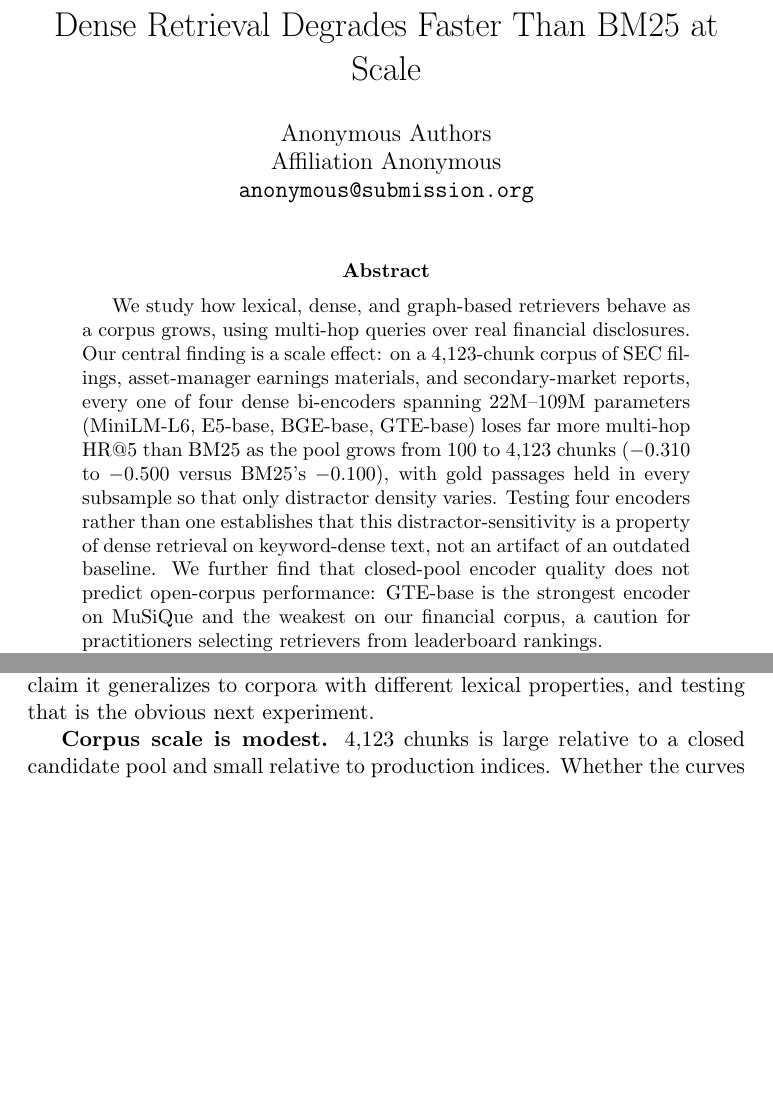
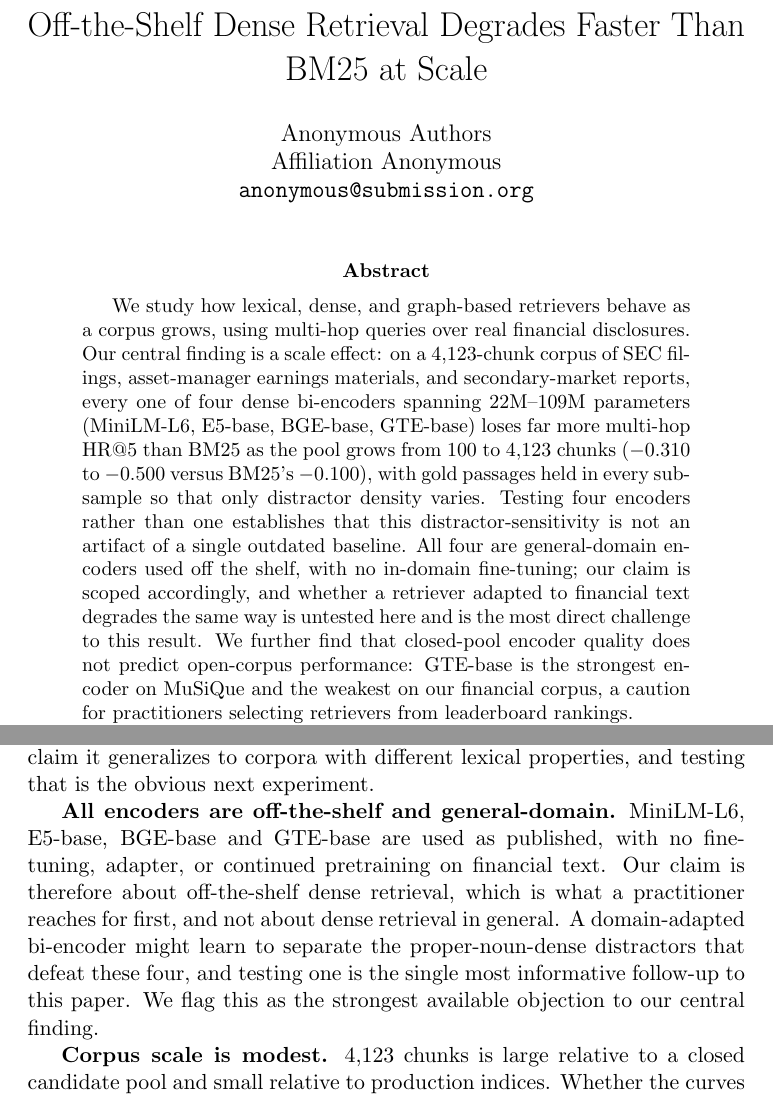
Before and after one commit to ksapru/aethel-clean, a LaTeX paper (paper.tex): two parts of pages 1 and 13 of 21, joined at a grey line, cut so that both start at the same text, the shorter picture padded with empty space. Compiled offline with pdfLaTeX; a LaTeX package or settings file that is missing is left out.

Commit message:
Scope the title to off-the-shelf encoders; drop the sentence-boundary claim
Two corrections ahead of the anonymized snapshot.

Title scoped
- "Dense Retrieval Degrades Faster Than BM25 at Scale" ->
  "Off-the-Shelf Dense Retrieval Degrades Faster Than BM25 at Scale".
- All four encoders (MiniLM-L6, E5-base, BGE-base, GTE-base) are general-domain
  and used as published, with no fine-tuning, adapter, or continued pretraining
  on financial text. The unscoped title claimed more than the experiment
  supports, and domain mismatch is the strongest remaining objection to the
  central finding.
- Adds one sentence to the abstract stating the scope where the claim is made,
  and a dedicated Limitations entry naming a domain-adapted bi-encoder as the
  single most informative follow-up. Propagated to the README headline, the
  scaling-result sentence, the README Limitations section, and the GitHub
  repository description.

Chunking mechanism claim removed
- The appendix said chunking used "sentence-boundary alignment".
  rag_service.py constructs RecursiveCharacterTextSplitter with no separators
  argument, so it uses LangChain's default hierarchy of paragraph, line, space,
  character -- there is no sentence-boundary detection anywhere in the path.
- Replaced with an accurate description that names the splitter and states
  plainly that no sentence-boundary detection is applied. The chunk size and
  unit, corrected in the previous commit, are unchanged.

No result values are touched. Verified: README and paper titles identical; all
closed-pool, open-corpus and scaling numbers still match their committed
result files; no undefined refs; balanced environments; no deanonymizing URL.

Co-Authored-By: Claude Opus 5 <noreply@anthropic.com>

```diff
--- a/paper.tex
+++ b/paper.tex
@@ -35,7 +35,7 @@
 
 \renewcommand{\UrlFont}{\ttfamily\small}
 
-\title{Dense Retrieval Degrades Faster Than BM25 at Scale}
+\title{Off-the-Shelf Dense Retrieval Degrades Faster Than BM25 at Scale}
 
 \author{Anonymous Authors \\
   Affiliation Anonymous \\
@@ -48,7 +48,7 @@
 \maketitle
 
 \begin{abstract}
-We study how lexical, dense, and graph-based retrievers behave as a corpus grows, using multi-hop queries over real financial disclosures. Our central finding is a scale effect: on a 4{,}123-chunk corpus of SEC filings, asset-manager earnings materials, and secondary-market reports, every one of four dense bi-encoders spanning 22M--109M parameters (MiniLM-L6, E5-base, BGE-base, GTE-base) loses far more multi-hop HR@5 than BM25 as the pool grows from 100 to 4{,}123 chunks ($-$0.310 to $-$0.500 versus BM25's $-$0.100), with gold passages held in every subsample so that only distractor density varies. Testing four encoders rather than one establishes that this distractor-sensitivity is a property of dense retrieval on keyword-dense text, not an artifact of an outdated baseline. We further find that closed-pool encoder quality does not predict open-corpus performance: GTE-base is the strongest encoder on MuSiQue and the weakest on our financial corpus, a caution for practitioners selecting retrievers from leaderboard rankings.
+We study how lexical, dense, and graph-based retrievers behave as a corpus grows, using multi-hop queries over real financial disclosures. Our central finding is a scale effect: on a 4{,}123-chunk corpus of SEC filings, asset-manager earnings materials, and secondary-market reports, every one of four dense bi-encoders spanning 22M--109M parameters (MiniLM-L6, E5-base, BGE-base, GTE-base) loses far more multi-hop HR@5 than BM25 as the pool grows from 100 to 4{,}123 chunks ($-$0.310 to $-$0.500 versus BM25's $-$0.100), with gold passages held in every subsample so that only distractor density varies. Testing four encoders rather than one establishes that this distractor-sensitivity is not an artifact of a single outdated baseline. All four are general-domain encoders used off the shelf, with no in-domain fine-tuning; our claim is scoped accordingly, and whether a retriever adapted to financial text degrades the same way is untested here and is the most direct challenge to this result. We further find that closed-pool encoder quality does not predict open-corpus performance: GTE-base is the strongest encoder on MuSiQue and the weakest on our financial corpus, a caution for practitioners selecting retrievers from leaderboard rankings.
 
 Against this backdrop we report a negative result for graph retrieval. Bipartite Personalized PageRank over an entity--passage graph, in the style of HippoRAG v2, does not beat a well-chosen dense encoder or BM25 at open-corpus scale: BM25 leads on multi-hop HR@5 (0.700) while the graph retriever reaches 0.600, tying BGE-base. Reciprocal Rank Fusion of BM25 and the graph retriever yields MRR 0.479 against BM25's 0.468, a difference whose paired-bootstrap 95\% CI is $[-0.162,+0.194]$ ($N{=}20$, $B{=}10{,}000$, two-sided $p=0.90$) and which we therefore report as suggestive rather than significant. A component-wise ablation of our alias-expanded seeding layer shows its total coverage gain is one question on 2WikiMultiHopQA and two on MuSiQue out of 200, that its substring-overlap pass is inert, and that the overlap-weighted teleport vector does most of the useful work. All results are computed by released code against real data and reproduce deterministically.
 \end{abstract}
@@ -413,6 +413,8 @@ Graph retrieval does not solve this. Bipartite PPR never overtakes BM25 at any t
 
 \textbf{The scaling result is a single-corpus finding.} We demonstrate steeper dense degradation on one 4{,}123-chunk corpus of financial disclosures. The queries are proper-noun dense, which is precisely the condition that favours BM25, so the magnitude of the gap is likely specific to this text type. We claim the effect is not an artifact of a weak encoder; we do not claim it generalizes to corpora with different lexical properties, and testing that is the obvious next experiment.
 
+\textbf{All encoders are off-the-shelf and general-domain.} MiniLM-L6, E5-base, BGE-base and GTE-base are used as published, with no fine-tuning, adapter, or continued pretraining on financial text. Our claim is therefore about off-the-shelf dense retrieval, which is what a practitioner reaches for first, and not about dense retrieval in general. A domain-adapted bi-encoder might learn to separate the proper-noun-dense distractors that defeat these four, and testing one is the single most informative follow-up to this paper. We flag this as the strongest available objection to our central finding.
+
 \textbf{Corpus scale is modest.} 4{,}123 chunks is large relative to a closed candidate pool and small relative to production indices. Whether the curves in Figure~\ref{fig:scaling} continue, flatten, or invert beyond this range is untested.
 
 \textbf{Graph results are contingent on entity-index quality.} As Section~\ref{sec:open_corpus} documents, an intermediate NER-graph variant collapsed entirely due to an adjacency defect, and the reported results require substring adjacency over a filtered entity set. A different extraction pipeline could shift the graph numbers materially in either direction. Entity extraction also relies on the disciplined taxonomy of institutional financial documents; less structured inputs would introduce link noise.
```
Also changed, not shown: README.md, paper.tex (2 more changed lines).
